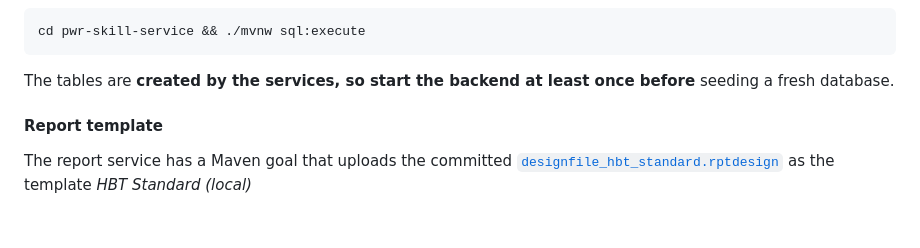
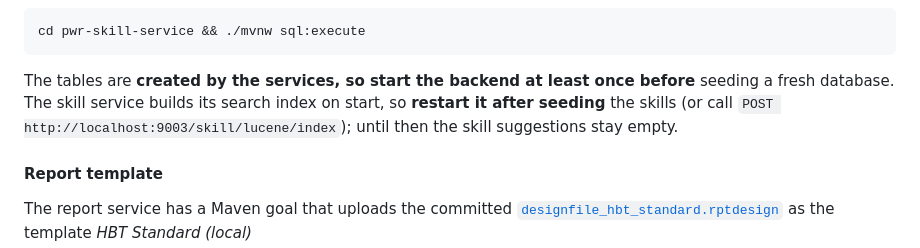
Before and after one commit to HBTGmbH/hbt-power, a Markdown page: README.md, the part around the change. GitHub-like rendering; blank space fills up the shorter version.

Commit message:
#32 - Nebenbei: README-Hinweis zum Suchindex nach dem Seed
Co-Authored-By: Claude Opus 5.5 (1M context) <noreply@anthropic.com>

````diff
--- a/README.md
+++ b/README.md
@@ -123,6 +123,8 @@ cd pwr-skill-service && ./mvnw sql:execute
 ```
 
 The tables are **created by the services, so start the backend at least once before** seeding a fresh database.
+The skill service builds its search index on start, so **restart it after seeding** the skills (or call
+`POST http://localhost:9003/skill/lucene/index`); until then the skill suggestions stay empty.
 
 #### Report template
 
````
